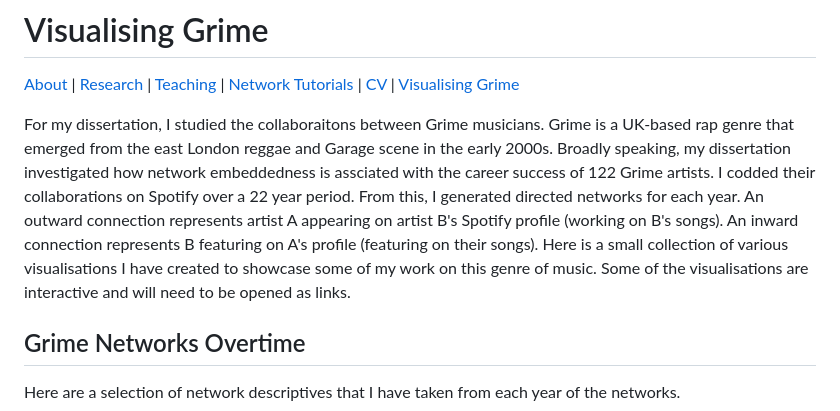
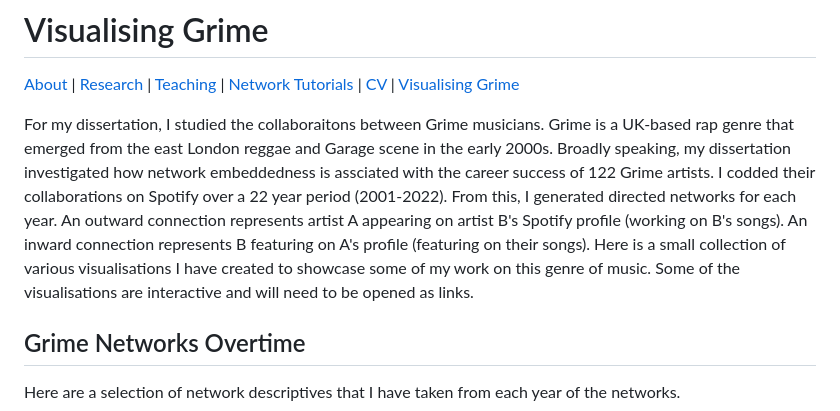
Before and after one commit to Tom-R-Leppard/Tom-R-Leppard.github.io, a Markdown page: visualising_grime.md, the part around the change. Drawn GitHub-style.

```diff
--- a/visualising_grime.md
+++ b/visualising_grime.md
@@ -1,7 +1,7 @@
 # Visualising Grime
 [About](https://Tom-R-Leppard.github.io/) | [Research](/research.md) | [Teaching](/teaching.md) | [Network Tutorials](/network_tutorials.md) | [CV](/cv.pdf) | [Visualising Grime](/visualising_grime.md)
 
-For my dissertation, I studied the collaboraitons between Grime musicians. Grime is a UK-based rap genre that emerged from the east London reggae and Garage scene in the early 2000s. Broadly speaking, my dissertation investigated how network embeddedness is assciated with the career success of 122 Grime artists. I codded their collaborations on Spotify over a 22 year period. From this, I generated directed networks for each year. An outward connection represents artist A appearing on artist B's Spotify profile (working on B's songs). An inward connection represents B featuring on A's profile (featuring on their songs). Here is a small collection of various visualisations I have created to showcase some of my work on this genre of music. Some of the visualisations are interactive and will need to be opened as links.
+For my dissertation, I studied the collaboraitons between Grime musicians. Grime is a UK-based rap genre that emerged from the east London reggae and Garage scene in the early 2000s. Broadly speaking, my dissertation investigated how network embeddedness is assciated with the career success of 122 Grime artists. I codded their collaborations on Spotify over a 22 year period (2001-2022). From this, I generated directed networks for each year. An outward connection represents artist A appearing on artist B's Spotify profile (working on B's songs). An inward connection represents B featuring on A's profile (featuring on their songs). Here is a small collection of various visualisations I have created to showcase some of my work on this genre of music. Some of the visualisations are interactive and will need to be opened as links.
 
 ## Grime Networks Overtime
 Here are a selection of network descriptives that I have taken from each year of the networks.
```
